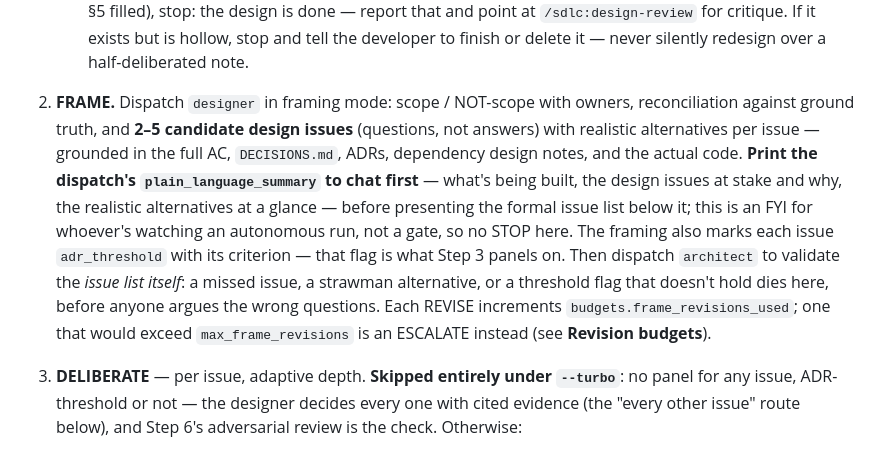
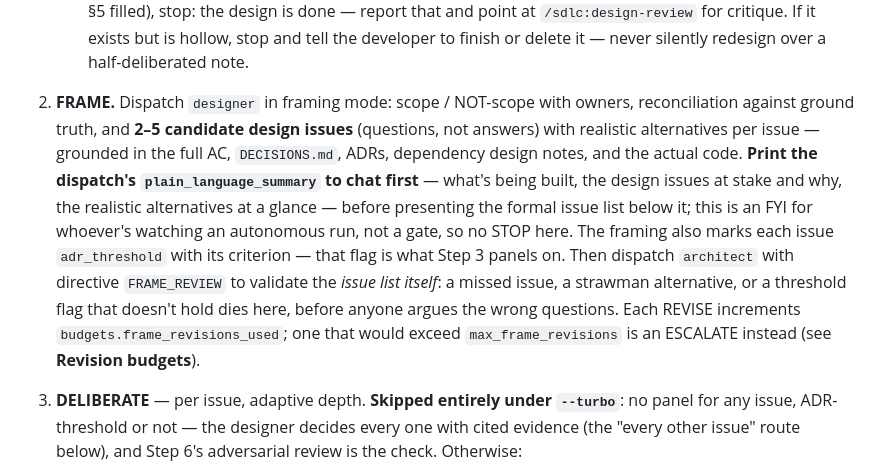
Before and after one commit to rahul-k-r/rkr-plugins, a Markdown page: sdlc/commands/design-run.md, the part around the change. Rendered like a GitHub page.

```diff
--- a/sdlc/commands/design-run.md
+++ b/sdlc/commands/design-run.md
@@ -41,7 +41,7 @@ Produces a story's design note autonomously at deliberation quality, not just dr
    - **Standalone:** resolve the base branch exactly as `story-run`'s own `--base`-omitted resolution does (`branchModel: sprint` → auto-detect the highest-numbered `sprint/*` on origin, ask if ambiguous or absent; `branchModel: direct` → `main`), sync it (`git fetch origin && git switch <base> && git pull --ff-only`), then **apply worktree mode**: default → `git worktree add .claude/worktrees/<key-lower>-slug -b <branch> <base>` (branch named per `story-start.md`'s Step 6 convention, `feat|fix|chore/<key-lower>-slug`); `--worktree <path>` → verify it's a registered worktree (`git worktree list`) on the right branch, use as-is; `--no-worktree` → operate directly in the current checkout, no branch cut. Record `branch`, `base_branch`, and `worktree` (absolute path, or `null`) in the state file. **If `worktree` is non-null, `local_docs` is `false`, and `docs/design-notes/<KEY>.md` (and/or `docs/adr/`) already exist at this session's own root** (e.g. a prior `--no-worktree` design-run, or an interactive `/sdlc:plan-the-design` session) — copy them into the worktree now, before anything tries to commit them there, same as `story-run.md`'s Step 1. **Under `local_docs: true`, skip this** — the note stays at the session's own root permanently; ensure `docs/design-notes/.gitignore`/`docs/adr/.gitignore` exist (bare `*`) if `/sdlc:init` hasn't already created them.
    - **Either way:** check `docs/design-notes/<KEY>.md` at its resolved location — the session's own root under `local_docs: true`, `worktree` (when set) otherwise. If it exists and passes the substantive checks (§1/§3/§5 filled), stop: the design is done — report that and point at `/sdlc:design-review` for critique. If it exists but is hollow, stop and tell the developer to finish or delete it — never silently redesign over a half-deliberated note.
 
-2. **FRAME.** Dispatch `designer` in framing mode: scope / NOT-scope with owners, reconciliation against ground truth, and **2–5 candidate design issues** (questions, not answers) with realistic alternatives per issue — grounded in the full AC, `DECISIONS.md`, ADRs, dependency design notes, and the actual code. **Print the dispatch's `plain_language_summary` to chat first** — what's being built, the design issues at stake and why, the realistic alternatives at a glance — before presenting the formal issue list below it; this is an FYI for whoever's watching an autonomous run, not a gate, so no STOP here. The framing also marks each issue `adr_threshold` with its criterion — that flag is what Step 3 panels on. Then dispatch `architect` to validate the *issue list itself*: a missed issue, a strawman alternative, or a threshold flag that doesn't hold dies here, before anyone argues the wrong questions. Each REVISE increments `budgets.frame_revisions_used`; one that would exceed `max_frame_revisions` is an ESCALATE instead (see **Revision budgets**).
+2. **FRAME.** Dispatch `designer` in framing mode: scope / NOT-scope with owners, reconciliation against ground truth, and **2–5 candidate design issues** (questions, not answers) with realistic alternatives per issue — grounded in the full AC, `DECISIONS.md`, ADRs, dependency design notes, and the actual code. **Print the dispatch's `plain_language_summary` to chat first** — what's being built, the design issues at stake and why, the realistic alternatives at a glance — before presenting the formal issue list below it; this is an FYI for whoever's watching an autonomous run, not a gate, so no STOP here. The framing also marks each issue `adr_threshold` with its criterion — that flag is what Step 3 panels on. Then dispatch `architect` with directive `FRAME_REVIEW` to validate the *issue list itself*: a missed issue, a strawman alternative, or a threshold flag that doesn't hold dies here, before anyone argues the wrong questions. Each REVISE increments `budgets.frame_revisions_used`; one that would exceed `max_frame_revisions` is an ESCALATE instead (see **Revision budgets**).
 
 3. **DELIBERATE** — per issue, adaptive depth. **Skipped entirely under `--turbo`**: no panel for any issue, ADR-threshold or not — the designer decides every one with cited evidence (the "every other issue" route below), and Step 6's adversarial review is the check. Otherwise:
    - **ADR-threshold issues only** — the ones the framing marked `adr_threshold: true` with a named criterion (hard to reverse; spans components or others' work; new core dependency or wire/data format; sets a pattern — the same test `designer.md` §4 applies before scaffolding an ADR). "Picks among real alternatives" is every design issue and never qualifies on its own; `DESIGN_SENSITIVE`, or sitting near a locked decision, isn't a trigger either — a real conflict with a locked decision escalates outright (Step 4), and everything else is the architect's review to catch. For each: dispatch the lens panel — **one `panelist` per lens in the resolved `lenses` set, in parallel** (two by default):
```
Also changed, not shown: sdlc/agents/architect.md (+10 -2 lines), sdlc/commands/story-run.md (+1 -1 lines).
